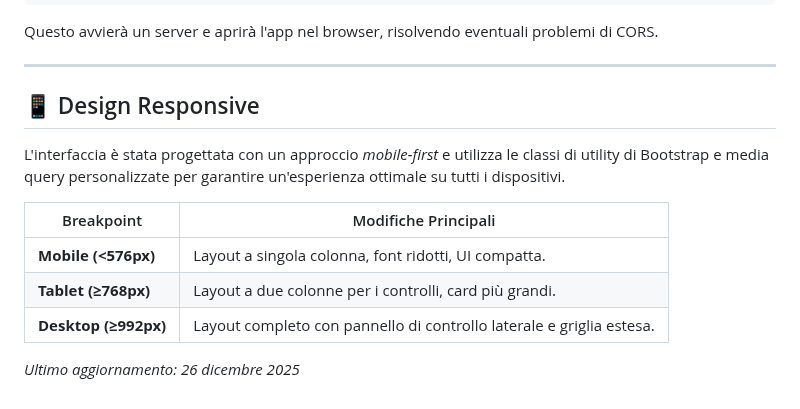
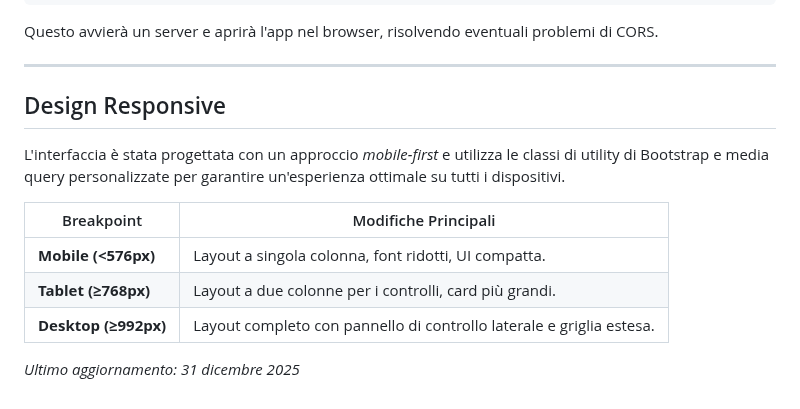
Before and after one commit to francavillaandrea/ProjectRandomUser, a Markdown page: README.md, the part around one of its changes. GitHub-like rendering.

```diff
--- a/README.md
+++ b/README.md
@@ -68,7 +68,7 @@ Questo avvierà un server e aprirà l'app nel browser, risolvendo eventuali prob
 
 ---
 
-## 📱 Design Responsive
+##  Design Responsive
 
 L'interfaccia è stata progettata con un approccio *mobile-first* e utilizza le classi di utility di Bootstrap e media query personalizzate per garantire un'esperienza ottimale su tutti i dispositivi.
 
@@ -78,4 +78,4 @@ L'interfaccia è stata progettata con un approccio *mobile-first* e utilizza le
 | **Tablet (≥768px)** | Layout a due colonne per i controlli, card più grandi.           |
 | **Desktop (≥992px)**| Layout completo con pannello di controllo laterale e griglia estesa. |
 
-*Ultimo aggiornamento: 26 dicembre 2025*
+*Ultimo aggiornamento: 31 dicembre 2025*
```
Also changed, not shown: other parts of README.md (+3 -3 lines).
